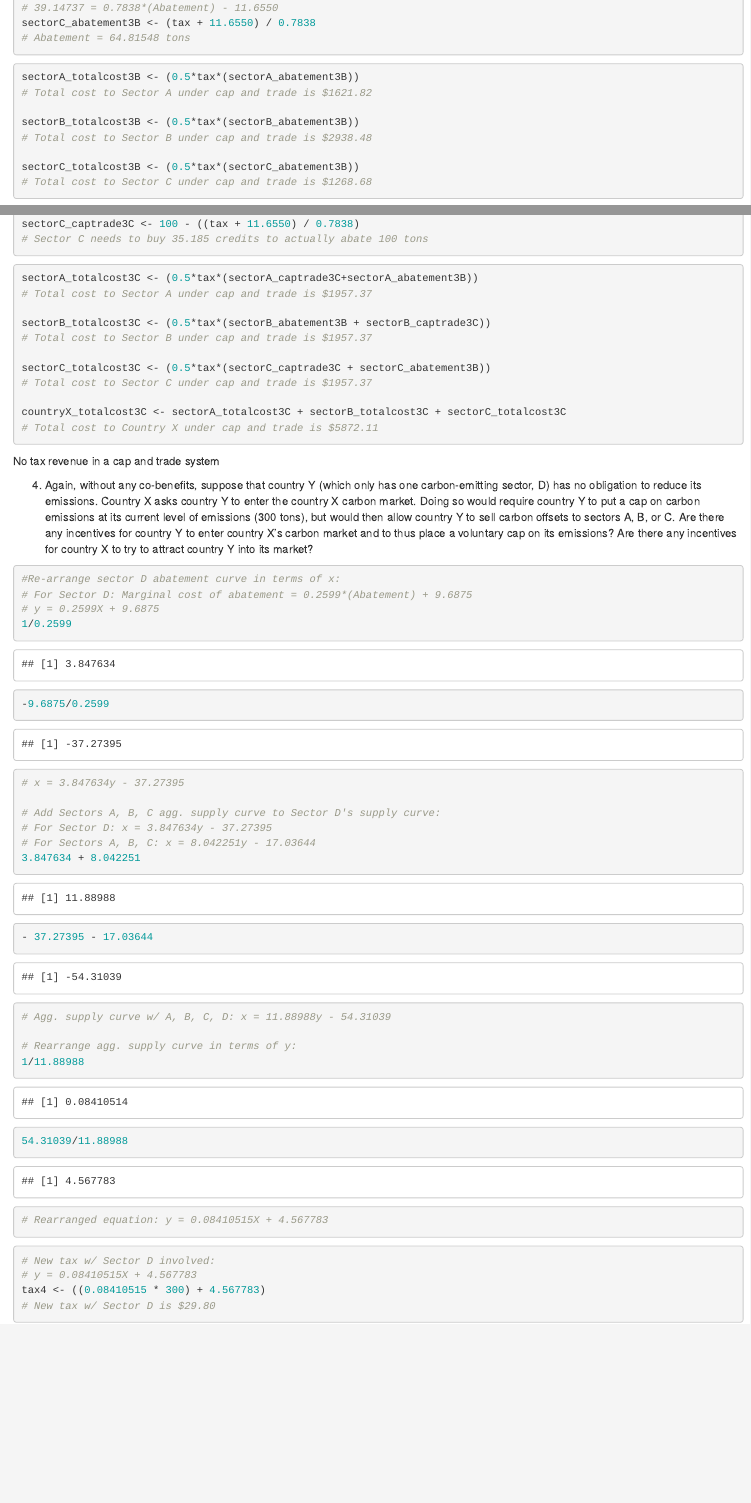
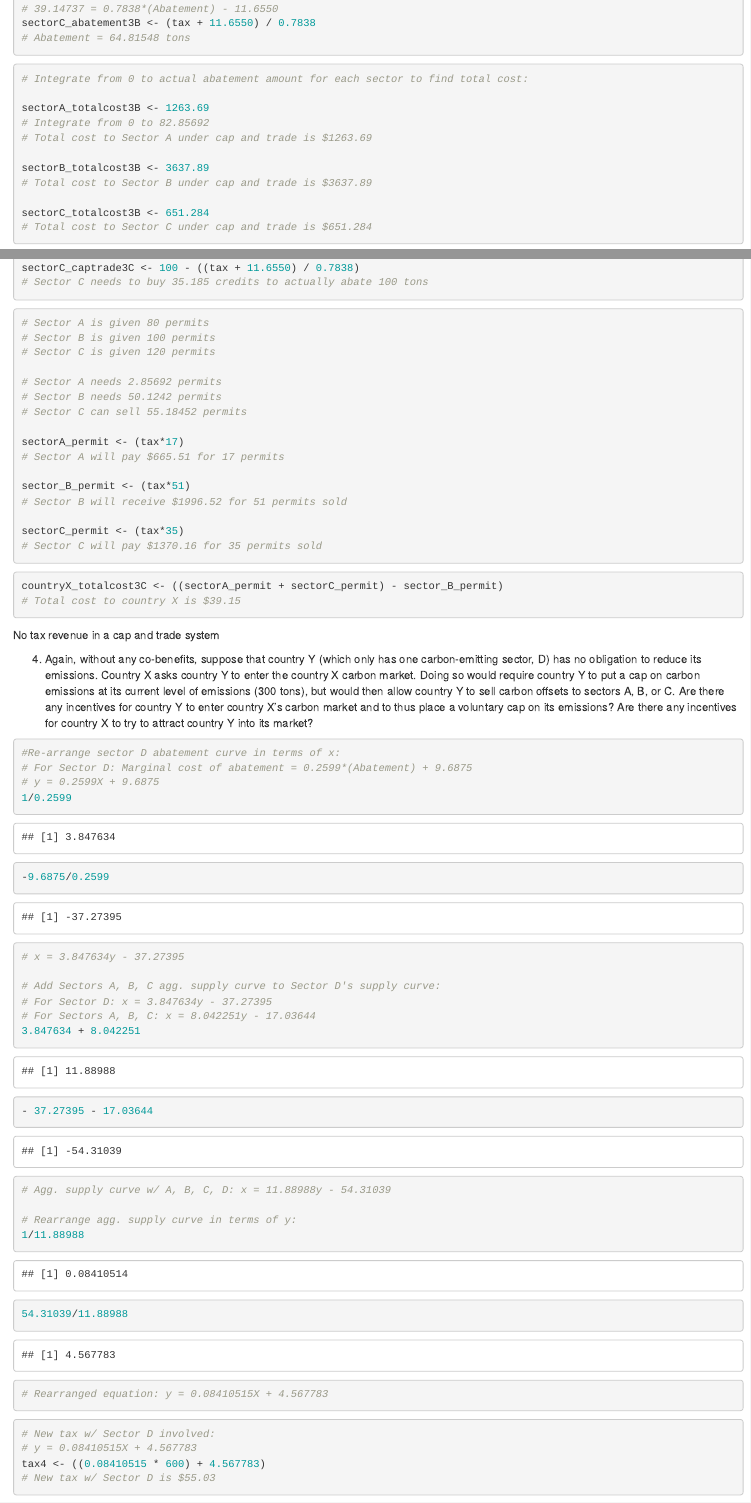
Before and after one commit to jjagdeo/econ_assignment4, an R Markdown document (econ_assignment4.Rmd): the page in a window 1100 px wide, from 8920 px down before the commit and from 8820 px down after it, so that both start at the same text, and a second part further down, joined at a grey line. Rendered offline with R 4.5, knitr and Pandoc, with nearby package versions; some code elsewhere in the file could not run offline.

Commit message:
Did 3C and started 4

````diff
--- a/econ_assignment4.Rmd
+++ b/econ_assignment4.Rmd
@@ -419,14 +414,17 @@ sectorC_abatement3B <- (tax + 11.6550) / 0.7838
 
 ```{r, cost to each sector}
 
-sectorA_totalcost3B <- (0.5*tax*(sectorA_abatement3B))
-# Total cost to Sector A under cap and trade is $1621.82
+# Integrate from 0 to actual abatement amount for each sector to find total cost:
 
-sectorB_totalcost3B <- (0.5*tax*(sectorB_abatement3B))
-# Total cost to Sector B under cap and trade is $2938.48
+sectorA_totalcost3B <- 1263.69
+# Integrate from 0 to 82.85692
+# Total cost to Sector A under cap and trade is $1263.69
 
-sectorC_totalcost3B <- (0.5*tax*(sectorC_abatement3B))
-# Total cost to Sector C under cap and trade is $1268.68
+sectorB_totalcost3B <- 3637.89
+# Total cost to Sector B under cap and trade is $3637.89
+
+sectorC_totalcost3B <- 651.284
+# Total cost to Sector C under cap and trade is $651.284
 
 ```
 
@@ -469,19 +467,32 @@ sectorC_captrade3C <- 100 - ((tax + 11.6550) / 0.7838)
 
 ```
 
-```{r, cost to each sector and country as a whole}
+```{r, cost and benefits to each sector}
 
-sectorA_totalcost3C <- (0.5*tax*(sectorA_captrade3C+sectorA_abatement3B))
-# Total cost to Sector A under cap and trade is $1957.37
+# Sector A is given 80 permits
+# Sector B is given 100 permits
+# Sector C is given 120 permits
 
-sectorB_totalcost3C <- (0.5*tax*(sectorB_abatement3B + sectorB_captrade3C))
-# Total cost to Sector B under cap and trade is $1957.37
+# Sector A needs 2.85692 permits
+# Sector B needs 50.1242 permits
+# Sector C can sell 55.18452 permits
 
-sectorC_totalcost3C <- (0.5*tax*(sectorC_captrade3C + sectorC_abatement3B))
-# Total cost to Sector C under cap and trade is $1957.37
+sectorA_permit <- (tax*17)
+# Sector A will pay $665.51 for 17 permits
 
-countryX_totalcost3C <- sectorA_totalcost3C + sectorB_totalcost3C + sectorC_totalcost3C
-# Total cost to Country X under cap and trade is $5872.11
+sector_B_permit <- (tax*51)
+# Sector B will receive $1996.52 for 51 permits sold
+
+sectorC_permit <- (tax*35)
+# Sector C will pay $1370.16 for 35 permits sold
+
+```
+
+
+```{r, cost country as a whole}
+
+countryX_totalcost3C <- ((sectorA_permit + sectorC_permit) - sector_B_permit)
+# Total cost to country X is $39.15
 
 ```
 
@@ -519,8 +530,8 @@ there any incentives for country Y to enter country X’s carbon market and to t
 
 # New tax w/ Sector D involved:
 # y = 0.08410515X + 4.567783
-tax4 <- ((0.08410515 * 300) + 4.567783)
-# New tax w/ Sector D is $29.80
+tax4 <- ((0.08410515 * 600) + 4.567783)
+# New tax w/ Sector D is $55.03
 
 ```
 
````
Also changed, not shown: econ_assignment4.Rmd (36 more changed lines).
